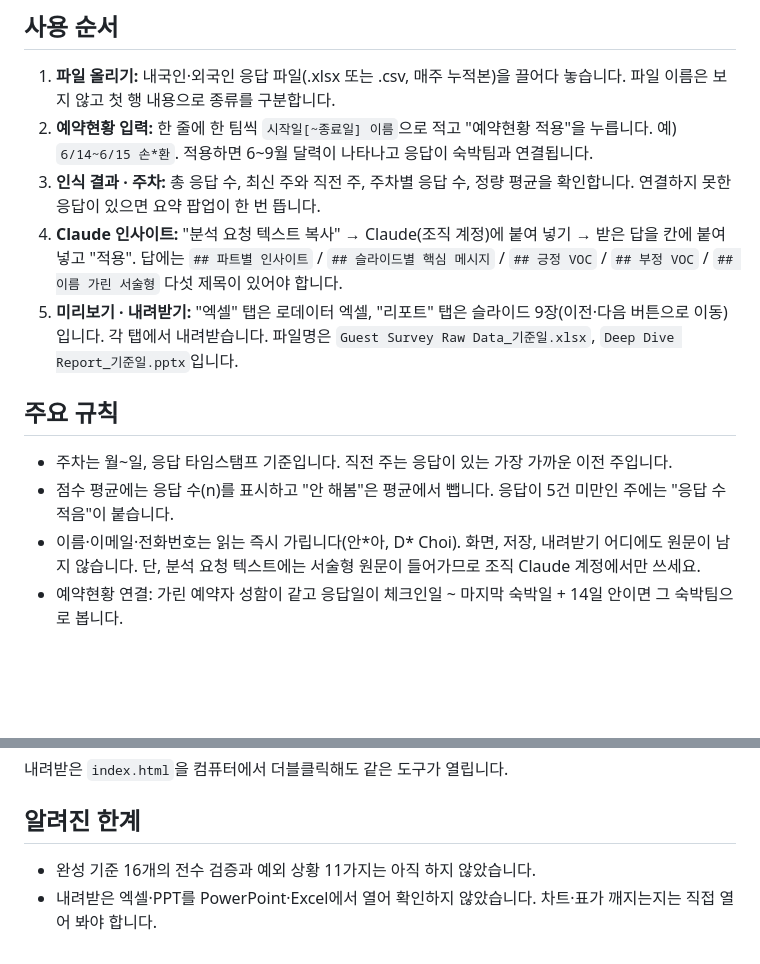
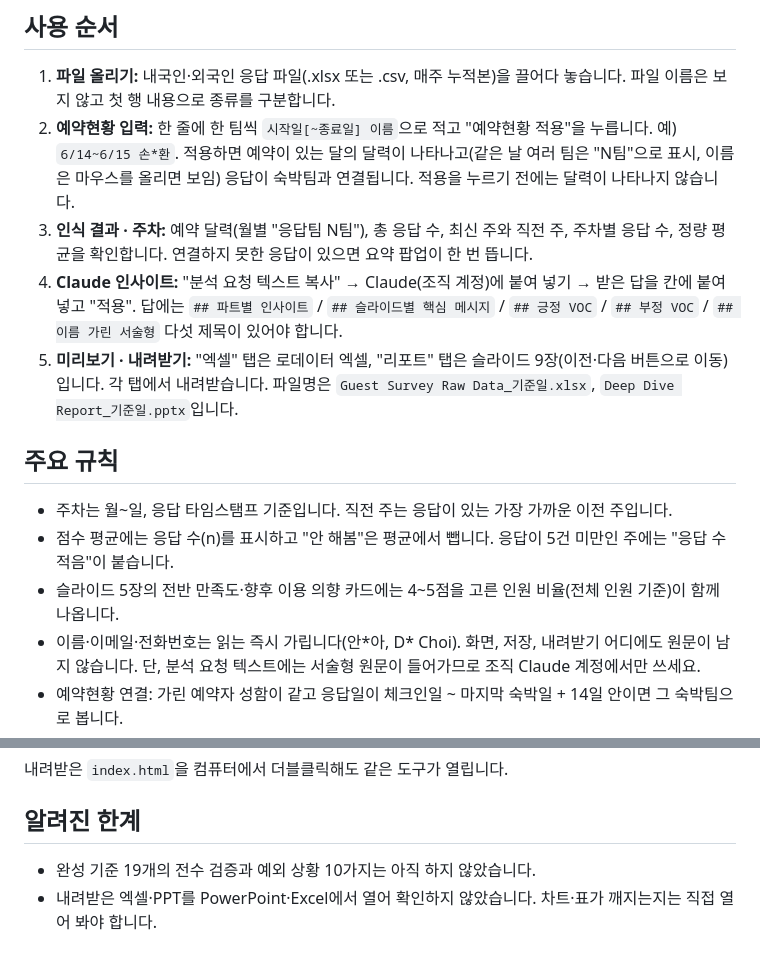
Before and after one commit to kimmia1004/survey-practice, a Markdown page: README.md, 2 parts joined by grey strips. Drawn GitHub-style; blank space fills up the shorter version.

```diff
--- a/README.md
+++ b/README.md
@@ -10,14 +10,15 @@ Samsung AI Living × Airbnb 게스트 설문 응답을 넣으면 웹슬라이드
 
 ## 사용 순서
 1. **파일 올리기:** 내국인·외국인 응답 파일(.xlsx 또는 .csv, 매주 누적본)을 끌어다 놓습니다. 파일 이름은 보지 않고 첫 행 내용으로 종류를 구분합니다.
-2. **예약현황 입력:** 한 줄에 한 팀씩 `시작일[~종료일] 이름`으로 적고 "예약현황 적용"을 누릅니다. 예) `6/14~6/15 손*환`. 적용하면 6~9월 달력이 나타나고 응답이 숙박팀과 연결됩니다.
-3. **인식 결과 · 주차:** 총 응답 수, 최신 주와 직전 주, 주차별 응답 수, 정량 평균을 확인합니다. 연결하지 못한 응답이 있으면 요약 팝업이 한 번 뜹니다.
+2. **예약현황 입력:** 한 줄에 한 팀씩 `시작일[~종료일] 이름`으로 적고 "예약현황 적용"을 누릅니다. 예) `6/14~6/15 손*환`. 적용하면 예약이 있는 달의 달력이 나타나고(같은 날 여러 팀은 "N팀"으로 표시, 이름은 마우스를 올리면 보임) 응답이 숙박팀과 연결됩니다. 적용을 누르기 전에는 달력이 나타나지 않습니다.
+3. **인식 결과 · 주차:** 예약 달력(월별 "응답팀 N팀"), 총 응답 수, 최신 주와 직전 주, 주차별 응답 수, 정량 평균을 확인합니다. 연결하지 못한 응답이 있으면 요약 팝업이 한 번 뜹니다.
 4. **Claude 인사이트:** "분석 요청 텍스트 복사" → Claude(조직 계정)에 붙여 넣기 → 받은 답을 칸에 붙여 넣고 "적용". 답에는 `## 파트별 인사이트` / `## 슬라이드별 핵심 메시지` / `## 긍정 VOC` / `## 부정 VOC` / `## 이름 가린 서술형` 다섯 제목이 있어야 합니다.
 5. **미리보기 · 내려받기:** "엑셀" 탭은 로데이터 엑셀, "리포트" 탭은 슬라이드 9장(이전·다음 버튼으로 이동)입니다. 각 탭에서 내려받습니다. 파일명은 `Guest Survey Raw Data_기준일.xlsx`, `Deep Dive Report_기준일.pptx`입니다.
 
 ## 주요 규칙
 - 주차는 월~일, 응답 타임스탬프 기준입니다. 직전 주는 응답이 있는 가장 가까운 이전 주입니다.
 - 점수 평균에는 응답 수(n)를 표시하고 "안 해봄"은 평균에서 뺍니다. 응답이 5건 미만인 주에는 "응답 수 적음"이 붙습니다.
+- 슬라이드 5장의 전반 만족도·향후 이용 의향 카드에는 4~5점을 고른 인원 비율(전체 인원 기준)이 함께 나옵니다.
 - 이름·이메일·전화번호는 읽는 즉시 가립니다(안\*아, D\* Choi). 화면, 저장, 내려받기 어디에도 원문이 남지 않습니다. 단, 분석 요청 텍스트에는 서술형 원문이 들어가므로 조직 Claude 계정에서만 쓰세요.
 - 예약현황 연결: 가린 예약자 성함이 같고 응답일이 체크인일 ~ 마지막 숙박일 + 14일 안이면 그 숙박팀으로 봅니다.
 - 응답은 도구에서 지울 수 없습니다. 잘못 들어온 응답은 원본 파일에서 빼고 다시 올립니다.
@@ -32,5 +33,5 @@ Samsung AI Living × Airbnb 게스트 설문 응답을 넣으면 웹슬라이드
 내려받은 `index.html`을 컴퓨터에서 더블클릭해도 같은 도구가 열립니다.
 
 ## 알려진 한계
-- 완성 기준 16개의 전수 검증과 예외 상황 11가지는 아직 하지 않았습니다.
+- 완성 기준 19개의 전수 검증과 예외 상황 10가지는 아직 하지 않았습니다.
 - 내려받은 엑셀·PPT를 PowerPoint·Excel에서 열어 확인하지 않았습니다. 차트·표가 깨지는지는 직접 열어 봐야 합니다.
```
